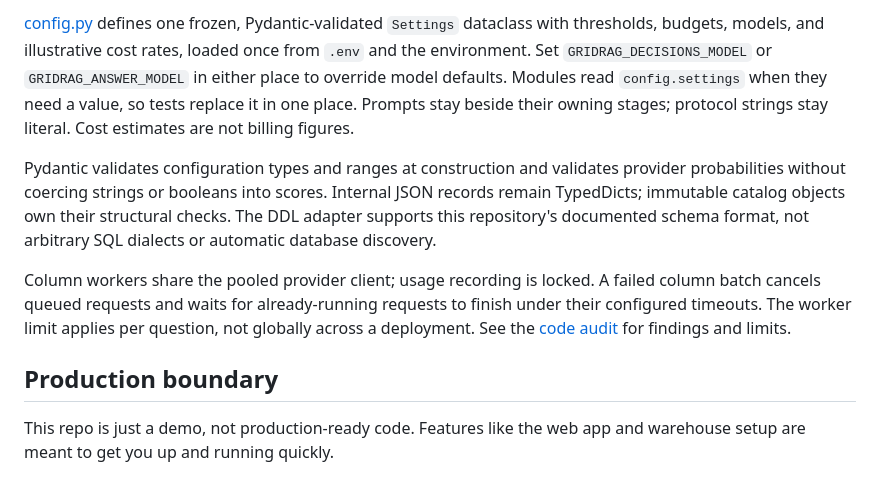
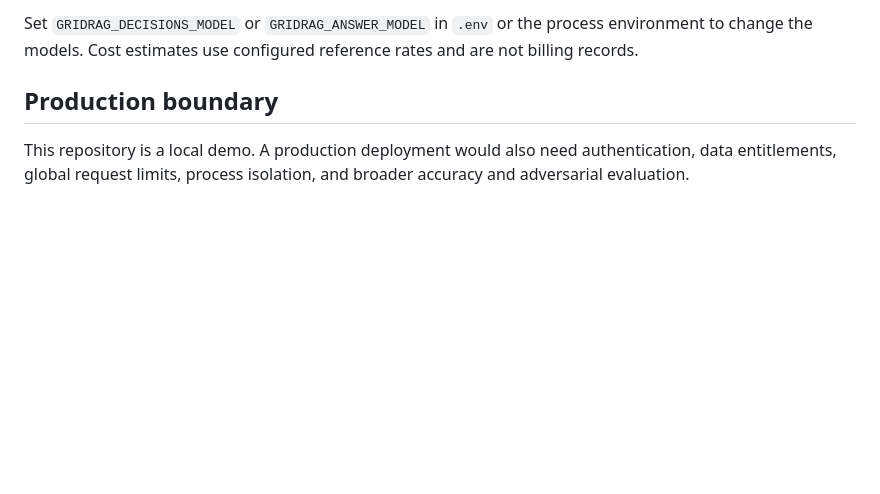
Before and after one commit to Castaldo327/GridRag, a Markdown page: README.md, the part around one of its changes. Rendered like a GitHub page; blank space fills up the shorter version.

```diff
--- a/README.md
+++ b/README.md
@@ -151,22 +133,10 @@ schema, and `answer(..., catalog=...)` accepts any other `Catalog`. `app/` and
 
-[config.py](gridrag/config.py) defines one frozen, Pydantic-validated `Settings` dataclass with
-thresholds, budgets, models, and illustrative cost rates, loaded once from `.env`
-and the environment. Set `GRIDRAG_DECISIONS_MODEL` or `GRIDRAG_ANSWER_MODEL` in
-either place to override model defaults. Modules read `config.settings` when they
-need a value, so tests replace it in one place. Prompts stay beside their owning
-stages; protocol strings stay literal. Cost estimates are not billing figures.
-
-Pydantic validates configuration types and ranges at construction and validates
-provider probabilities without coercing strings or booleans into scores. Internal
-JSON records remain TypedDicts; immutable catalog objects own their structural
-checks. The DDL adapter supports this repository's documented schema format, not
-arbitrary SQL dialects or automatic database discovery.
-
-Column workers share the pooled provider client; usage recording is locked. A failed
-column batch cancels queued requests and waits for already-running requests to finish
-under their configured timeouts. The worker limit applies per question, not globally
-across a deployment. See the [code audit](docs/code-audit.md) for findings and limits.
+Set `GRIDRAG_DECISIONS_MODEL` or `GRIDRAG_ANSWER_MODEL` in `.env` or the process
+environment to change the models. Cost estimates use configured reference rates
+and are not billing records.
 
 ## Production boundary
 
-This repo is just a demo, not production-ready code. Features like the web app and warehouse setup are meant to get you up and running quickly.
+This repository is a local demo. A production deployment would also need
+authentication, data entitlements, global request limits, process isolation,
+and broader accuracy and adversarial evaluation.
```
Also changed, not shown: other parts of README.md (+50 -68 lines).
